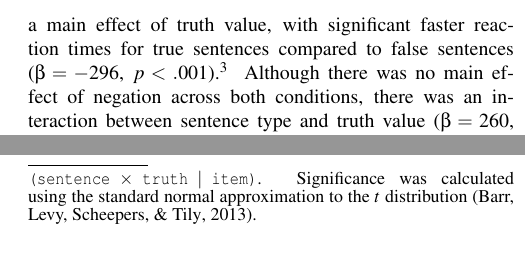
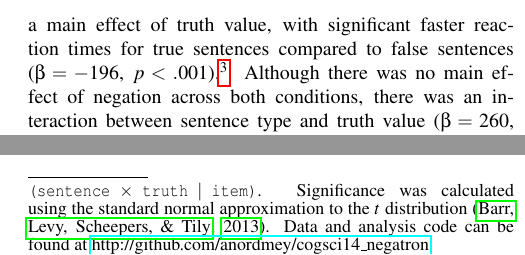
Before and after one commit to anordmey/cogsci14_negatron, a LaTeX paper (cogsci14_negatron.tex): two parts of the columns of page 3 of 6, joined at a grey line, cut so that both start at the same text. Compiled offline with pdfLaTeX.

Commit message:
camera ready version

```diff
--- a/cogsci14_negatron.tex
+++ b/cogsci14_negatron.tex
@@ -1,5 +1,6 @@
 \documentclass[10pt,letterpaper]{article}
 
+\usepackage{hyperref}
 \usepackage{cogsci}
 \usepackage{pslatex}
 \usepackage{pdfsync}
@@ -84,7 +86,7 @@ We excluded from analysis 6 participants who did not list English as their nativ
 
 Negative sentences were difficult to process when presented without context; in context, this effect disappeared (Fig.\ \ref{fig:e1line}).  This result is congruent with previous work on sentence verification, which has also found a main effect of negation \cite<e.g.>{hclark1972} and with work examining the role of context in negation \cite<e.g.>{wason1965, nieuwland2008, dale2011}.
 
-To examine the reliability of these findings, we fit a linear mixed-effects model to participants' reaction times.  We examined the interaction between sentence type, truth value, and context on reaction times.\footnote{All mixed-effects models were fit using the lme4 package in R version 2.15.3.  The model specification was as follows: \texttt{RT $\sim$ sentence~$\times$~truth~$\times$~context + (sentence~$\times$~truth~\textbar~subject) +  (sentence~$\times$~truth~\textbar~item)}.  Significance was calculated using the standard normal approximation to the $t$ distribution \cite{barr2013}.}  Results of this model show a main effect of truth value, with significant faster reaction times for true sentences compared to false sentences ($\beta= -296$, $p< .001$).\footnote{Coefficient weights are interpretable in milliseconds.}  Although there was no main effect of negation across both conditions, there was an interaction between sentence type and truth value ($\beta= 260$, $p< .001$), replicating the finding that participants respond fastest to true positive sentences but slowest to true negative sentences \cite{hclark1972}.  Critically, there was a significant 3-way interaction between context condition, sentence type, and truth value ($\beta= -227$, $p< .01$), suggesting that this interaction was primarily driven by the slow RTs for true negative sentences in the no context condition.
+To examine the reliability of these findings, we fit a linear mixed-effects model to participants' reaction times.  We examined the interaction between sentence type, truth value, and context on reaction times.\footnote{All mixed-effects models were fit using the lme4 package in R version 2.15.3.  The model specification was as follows: \texttt{RT $\sim$ sentence~$\times$~truth~$\times$~context + (sentence~$\times$~truth~\textbar~subject) +  (sentence~$\times$~truth~\textbar~item)}.  Significance was calculated using the standard normal approximation to the $t$ distribution \cite{barr2013}. Data and analysis code can be found at \href{http://github.com/anordmey/cogsci14_negatron}{http://github.com/anordmey/cogsci14\textunderscore negatron}} Results of this model show a main effect of truth value, with significant faster reaction times for true sentences compared to false sentences ($\beta= -196$, $p< .001$).\footnote{Coefficient weights are interpretable in milliseconds.}  Although there was no main effect of negation across both conditions, there was an interaction between sentence type and truth value ($\beta= 260$, $p< .001$), replicating the finding that participants respond fastest to true positive sentences but slowest to true negative sentences \cite{hclark1972}.  Critically, there was a significant 3-way interaction between context condition, sentence type, and truth value ($\beta= -227$, $p< .01$), suggesting that this interaction was primarily driven by the slow RTs for true negative sentences in the no context condition.
 
 To understand why context had the strongest effect on true negative sentences, consider what a true negative trial looks like in the no context condition.  These are trials in which the participant has no expectation about what the character might be holding, because no context was provided to set up such an expectation.  The participant would then see a picture of an empty-handed boy with the sentence ``Bob has no apples.''  These types of trials likely cause participants to falter because there is no reason for ``apples'' to be mentioned at all.  However, when a participant first views a context such as the one in Fig.\ \ref{fig:trial}, they can form an expectation that boys typically have apples.  Now, when participants see a boy with no apples, a sentence such as ``Bob has no apples'' makes sense.
 
```
Also changed, not shown: cogsci14_negatron.tex (1 more changed lines), 2 other files.
